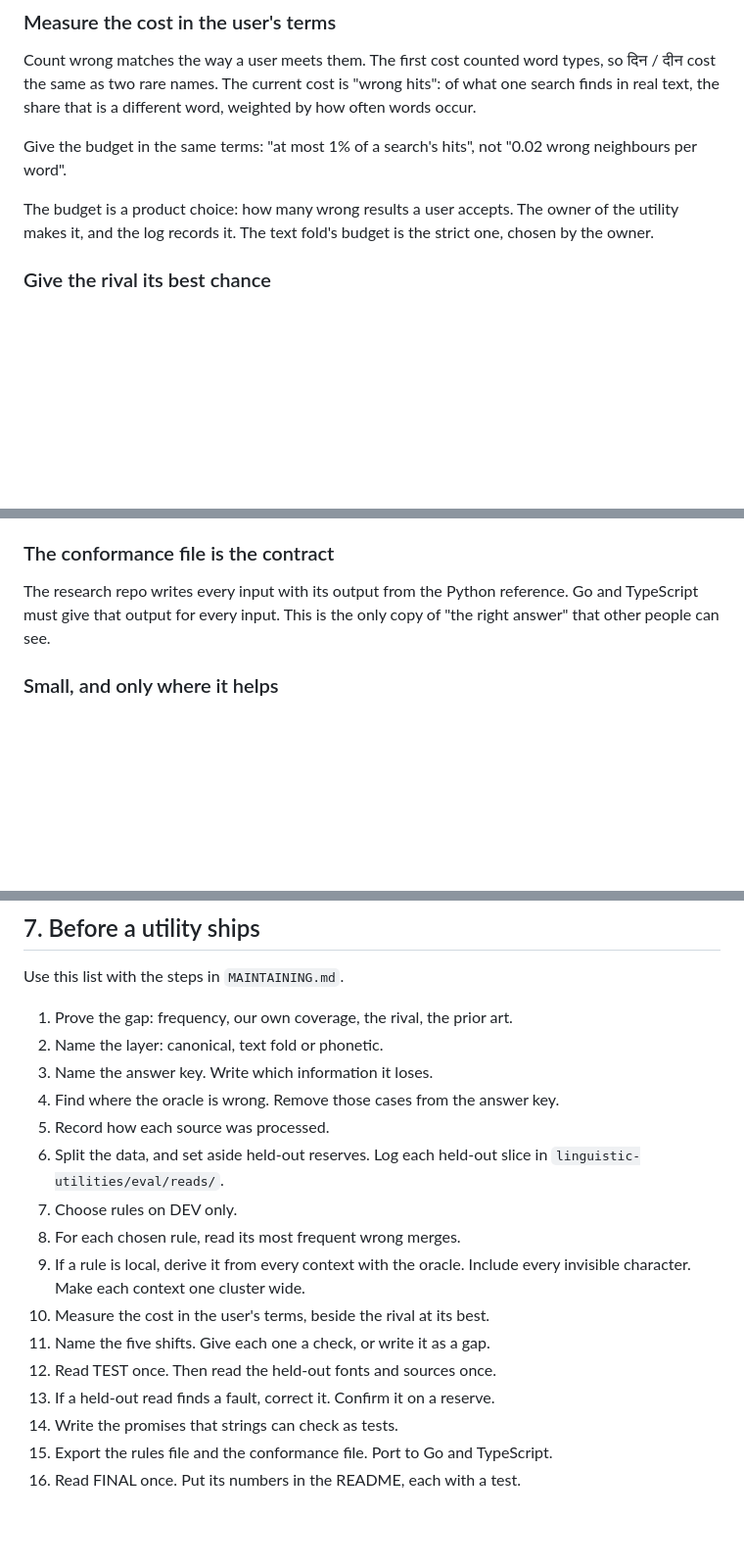
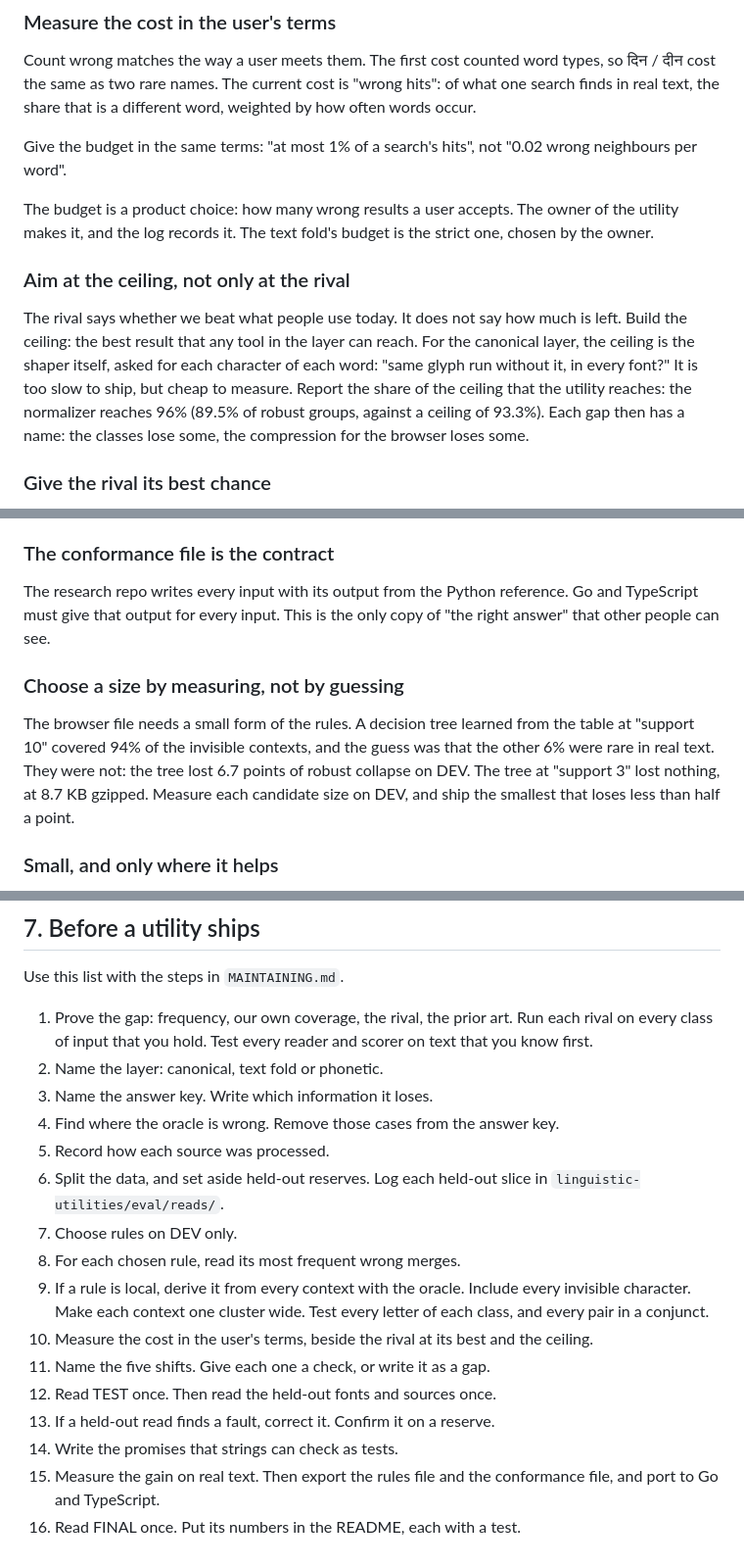
Before and after one commit to micahchoo/indickit, a Markdown page: DESIGN.md, 3 parts joined by grey strips. Shown at 98% size. GitHub-like rendering; blank space fills up the shorter version.

```diff
--- a/DESIGN.md
+++ b/DESIGN.md
@@ -180,6 +235,17 @@ Give the budget in the same terms: "at most 1% of a search's hits", not
 The budget is a product choice: how many wrong results a user accepts. The
 owner of the utility makes it, and the log records it. The text fold's budget is
 the strict one, chosen by the owner.
+
+### Aim at the ceiling, not only at the rival
+
+The rival says whether we beat what people use today. It does not say how
+much is left. Build the ceiling: the best result that any tool in the layer
+can reach. For the canonical layer, the ceiling is the shaper itself, asked
+for each character of each word: "same glyph run without it, in every
+font?" It is too slow to ship, but cheap to measure. Report the share of
+the ceiling that the utility reaches: the normalizer reaches 96% (89.5% of
+robust groups, against a ceiling of 93.3%). Each gap then has a name: the
+classes lose some, the compression for the browser loses some.
 
 ### Give the rival its best chance
 
@@ -368,6 +441,15 @@ The research repo writes every input with its output from the Python
 reference. Go and TypeScript must give that output for every input. This is
 the only copy of "the right answer" that other people can see.
 
+### Choose a size by measuring, not by guessing
+
+The browser file needs a small form of the rules. A decision tree learned
+from the table at "support 10" covered 94% of the invisible contexts, and the
+guess was that the other 6% were rare in real text. They were not: the tree
+lost 6.7 points of robust collapse on DEV. The tree at "support 3" lost
+nothing, at 8.7 KB gzipped. Measure each candidate size on DEV, and ship the
+smallest that loses less than half a point.
+
 ### Small, and only where it helps
 
 Each utility is its own entry point, with its own size budget. A user who
@@ -393,6 +475,8 @@ source three times.
 Use this list with the steps in `MAINTAINING.md`.
 
 1. Prove the gap: frequency, our own coverage, the rival, the prior art.
+   Run each rival on every class of input that you hold.
+   Test every reader and scorer on text that you know first.
 2. Name the layer: canonical, text fold or phonetic.
 3. Name the answer key. Write which information it loses.
 4. Find where the oracle is wrong. Remove those cases from the answer key.
@@ -402,10 +486,12 @@ Use this list with the steps in `MAINTAINING.md`.
 8. For each chosen rule, read its most frequent wrong merges.
 9. If a rule is local, derive it from every context with the oracle.
    Include every invisible character. Make each context one cluster wide.
-10. Measure the cost in the user's terms, beside the rival at its best.
+   Test every letter of each class, and every pair in a conjunct.
+10. Measure the cost in the user's terms, beside the rival at its best and the ceiling.
 11. Name the five shifts. Give each one a check, or write it as a gap.
 12. Read TEST once. Then read the held-out fonts and sources once.
 13. If a held-out read finds a fault, correct it. Confirm it on a reserve.
 14. Write the promises that strings can check as tests.
-15. Export the rules file and the conformance file. Port to Go and TypeScript.
+15. Measure the gain on real text. Then export the rules file and the
+    conformance file, and port to Go and TypeScript.
 16. Read FINAL once. Put its numbers in the README, each with a test.
```
Also changed, not shown: other parts of DESIGN.md (+62 -0 lines).
